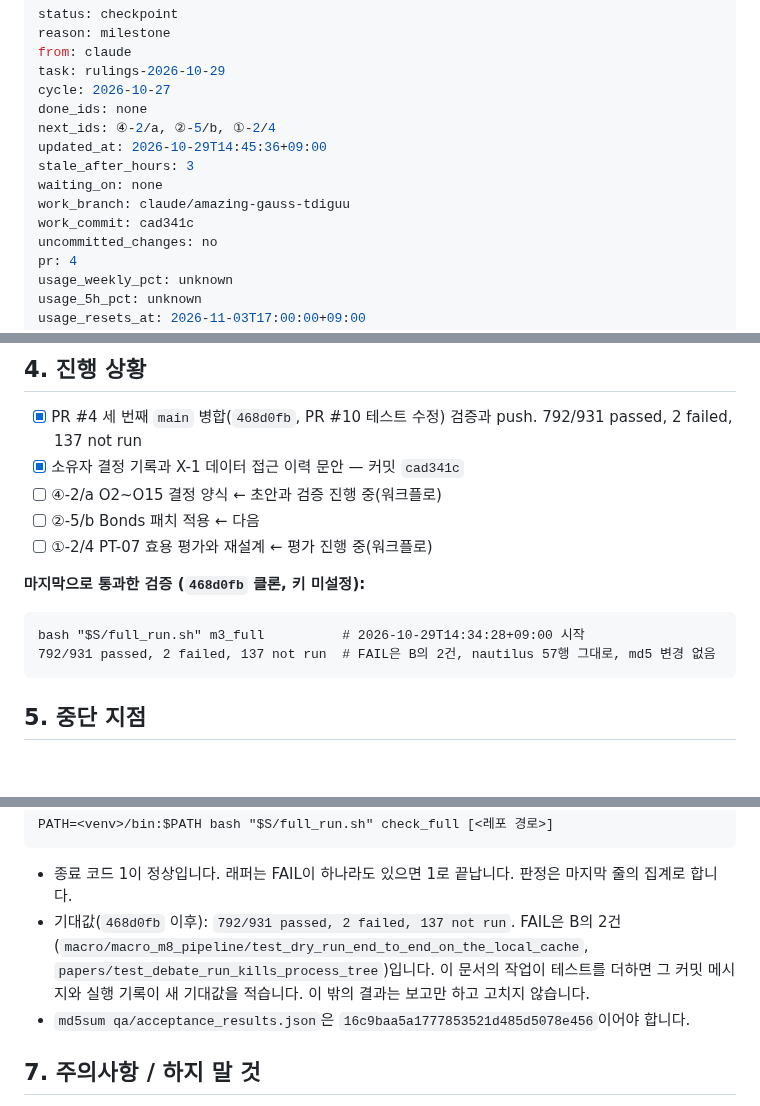
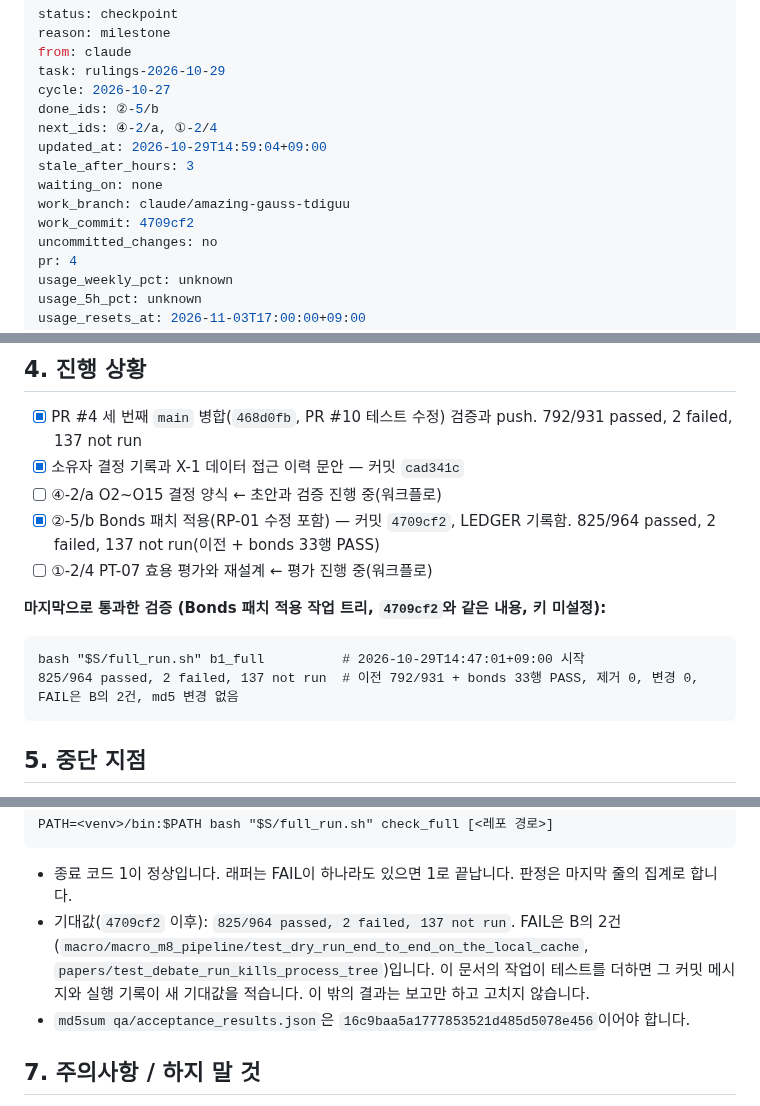
Before and after one commit to xkg4real/quantgen, a Markdown page: CURRENT.md, 3 parts joined by grey strips. Drawn GitHub-style; blank space fills up the shorter version.

Commit message:
handoff: checkpoint rulings-2026-10-29
done: 2-5/b

````diff
--- a/CURRENT.md
+++ b/CURRENT.md
@@ -4,13 +4,13 @@ reason: milestone
 from: claude
 task: rulings-2026-10-29
 cycle: 2026-10-27
-done_ids: none
-next_ids: ④-2/a, ②-5/b, ①-2/4
-updated_at: 2026-10-29T14:45:36+09:00
+done_ids: ②-5/b
+next_ids: ④-2/a, ①-2/4
+updated_at: 2026-10-29T14:59:04+09:00
 stale_after_hours: 3
 waiting_on: none
 work_branch: claude/amazing-gauss-tdiguu
-work_commit: cad341c
+work_commit: 4709cf2
 uncommitted_changes: no
 pr: 4
 usage_weekly_pct: unknown
@@ -76,14 +76,14 @@ session: https://claude.ai/code/session_01H6RrzMUzF8vwK8xkX977mB
 - [x] PR #4 세 번째 `main` 병합(`468d0fb`, PR #10 테스트 수정) 검증과 push. 792/931 passed, 2 failed, 137 not run
 - [x] 소유자 결정 기록과 X-1 데이터 접근 이력 문안 — 커밋 `cad341c`
 - [ ] ④-2/a O2~O15 결정 양식 ← 초안과 검증 진행 중(워크플로)
-- [ ] ②-5/b Bonds 패치 적용 ← 다음
+- [x] ②-5/b Bonds 패치 적용(RP-01 수정 포함) — 커밋 `4709cf2`, LEDGER 기록함. 825/964 passed, 2 failed, 137 not run(이전 + bonds 33행 PASS)
 - [ ] ①-2/4 PT-07 효용 평가와 재설계 ← 평가 진행 중(워크플로)
 
-**마지막으로 통과한 검증 (`468d0fb` 클론, 키 미설정):**
+**마지막으로 통과한 검증 (Bonds 패치 적용 작업 트리, `4709cf2`와 같은 내용, 키 미설정):**
 
 ```
-bash "$S/full_run.sh" m3_full          # 2026-10-29T14:34:28+09:00 시작
-792/931 passed, 2 failed, 137 not run  # FAIL은 B의 2건, nautilus 57행 그대로, md5 변경 없음
+bash "$S/full_run.sh" b1_full          # 2026-10-29T14:47:01+09:00 시작
+825/964 passed, 2 failed, 137 not run  # 이전 792/931 + bonds 33행 PASS, 제거 0, 변경 0, FAIL은 B의 2건, md5 변경 없음
 ```
 
 ## 5. 중단 지점
@@ -169,7 +169,7 @@ PATH=<venv>/bin:$PATH bash "$S/full_run.sh" check_full [<레포 경로>]
 ```
 
 - 종료 코드 1이 정상입니다. 래퍼는 FAIL이 하나라도 있으면 1로 끝납니다. 판정은 마지막 줄의 집계로 합니다.
-- 기대값(`468d0fb` 이후): `792/931 passed, 2 failed, 137 not run`. FAIL은 B의 2건(`macro/macro_m8_pipeline/test_dry_run_end_to_end_on_the_local_cache`, `papers/test_debate_run_kills_process_tree`)입니다. 이 문서의 작업이 테스트를 더하면 그 커밋 메시지와 실행 기록이 새 기대값을 적습니다. 이 밖의 결과는 보고만 하고 고치지 않습니다.
+- 기대값(`4709cf2` 이후): `825/964 passed, 2 failed, 137 not run`. FAIL은 B의 2건(`macro/macro_m8_pipeline/test_dry_run_end_to_end_on_the_local_cache`, `papers/test_debate_run_kills_process_tree`)입니다. 이 문서의 작업이 테스트를 더하면 그 커밋 메시지와 실행 기록이 새 기대값을 적습니다. 이 밖의 결과는 보고만 하고 고치지 않습니다.
 - `md5sum qa/acceptance_results.json`은 `16c9baa5a1777853521d485d5078e456`이어야 합니다.
 
 ## 7. 주의사항 / 하지 말 것
````
Also changed, not shown: LEDGER.md (+1 -0 lines).
